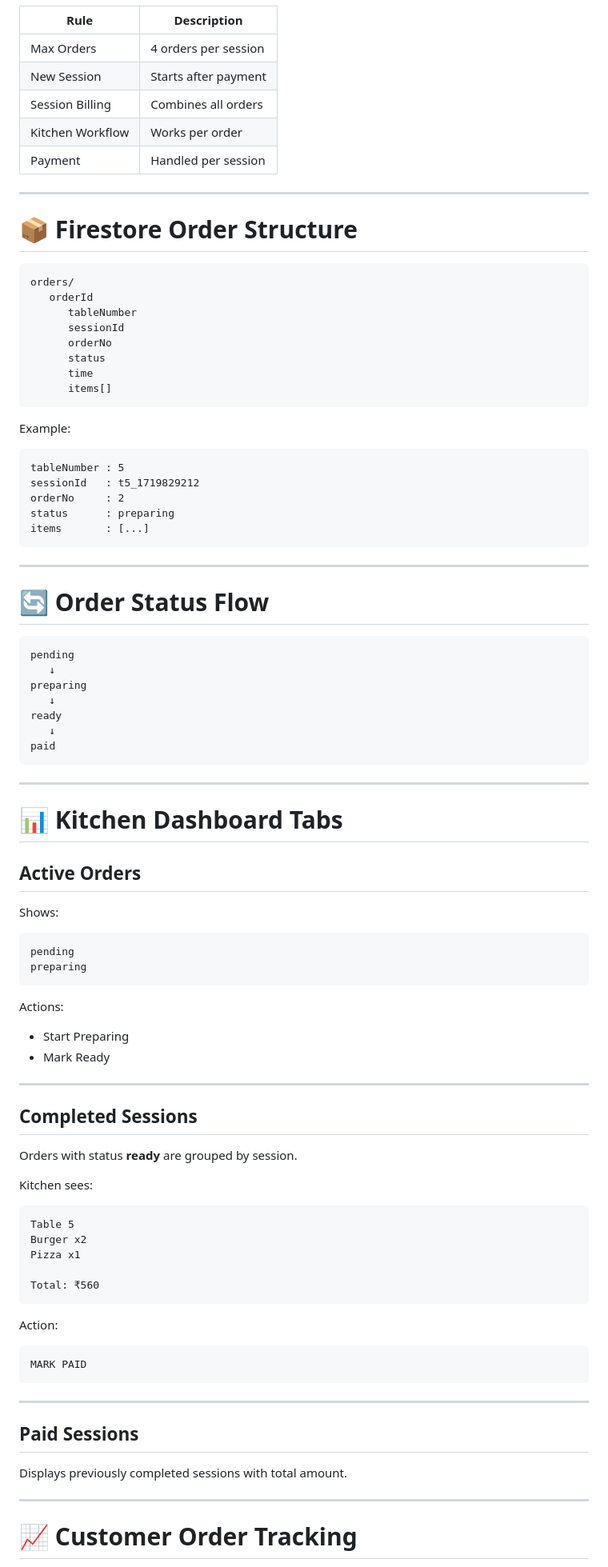
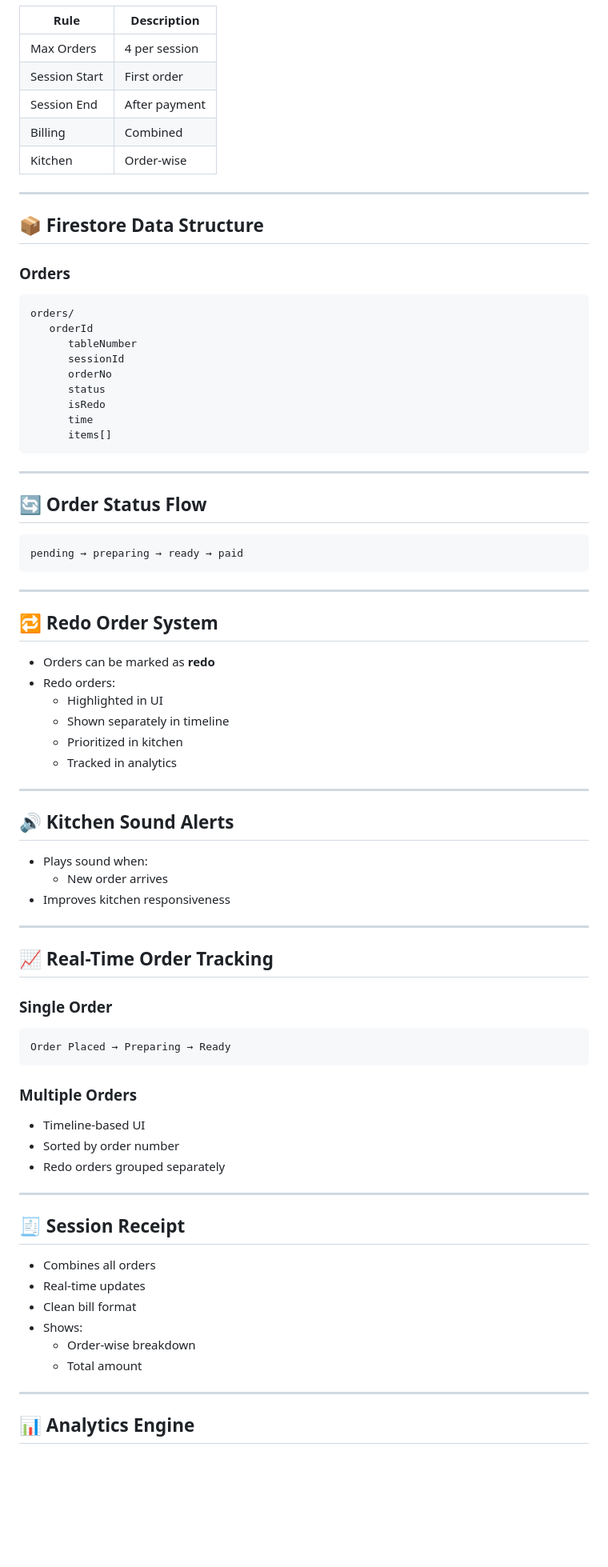
Before and after one commit to farihaarai/kitchen_order_management_app, a Markdown page: README.md, the part around one of its changes. Shown at 80% size. GitHub-like rendering; blank space fills up the shorter version.

Commit message:
Revise README
Updated project description, tech stack, and features for clarity and completeness.

````diff
--- a/README.md
+++ b/README.md
@@ -136,15 +150,17 @@ A session:
 
 | Rule | Description |
-|-----|-------------|
-| Max Orders | 4 orders per session |
-| New Session | Starts after payment |
-| Session Billing | Combines all orders |
-| Kitchen Workflow | Works per order |
-| Payment | Handled per session |
+|-----|------------|
+| Max Orders | 4 per session |
+| Session Start | First order |
+| Session End | After payment |
+| Billing | Combined |
+| Kitchen | Order-wise |
 
 ---
 
-# 📦 Firestore Order Structure
+## 📦 Firestore Data Structure
+
+### Orders
 
 ```
 orders/
@@ -153,80 +169,66 @@ orders/
       sessionId
       orderNo
       status
+      isRedo
       time
       items[]
 ```
 
-Example:
+---
+
+## 🔄 Order Status Flow
 
 ```
-tableNumber : 5
-sessionId   : t5_1719829212
-orderNo     : 2
-status      : preparing
-items       : [...]
+pending → preparing → ready → paid
 ```
 
 ---
 
-# 🔄 Order Status Flow
+## 🔁 Redo Order System
 
-```
-pending
-   ↓
-preparing
-   ↓
-ready
-   ↓
-paid
-```
+- Orders can be marked as **redo**
+- Redo orders:
+  - Highlighted in UI
+  - Shown separately in timeline
+  - Prioritized in kitchen
+  - Tracked in analytics
 
 ---
 
-# 📊 Kitchen Dashboard Tabs
+## 🔊 Kitchen Sound Alerts
 
-## Active Orders
-
-Shows:
-
-```
-pending
-preparing
-```
-
-Actions:
-- Start Preparing
-- Mark Ready
+- Plays sound when:
+  - New order arrives
+- Improves kitchen responsiveness
 
 ---
 
-## Completed Sessions
+## 📈 Real-Time Order Tracking
 
-Orders with status **ready** are grouped by session.
-
-Kitchen sees:
+### Single Order
 
 ```
-Table 5
-Burger x2
-Pizza x1
-
-Total: ₹560
+Order Placed → Preparing → Ready
 ```
 
-Action:
+### Multiple Orders
 
-```
-MARK PAID
-```
+- Timeline-based UI
+- Sorted by order number
+- Redo orders grouped separately
 
 ---
 
-## Paid Sessions
+## 🧾 Session Receipt
 
-Displays previously completed sessions with total amount.
+- Combines all orders
+- Real-time updates
+- Clean bill format
+- Shows:
+  - Order-wise breakdown
+  - Total amount
 
 ---
 
-# 📈 Customer Order Tracking
+## 📊 Analytics Engine
 
````
Also changed, not shown: other parts of README.md (+181 -217 lines).
